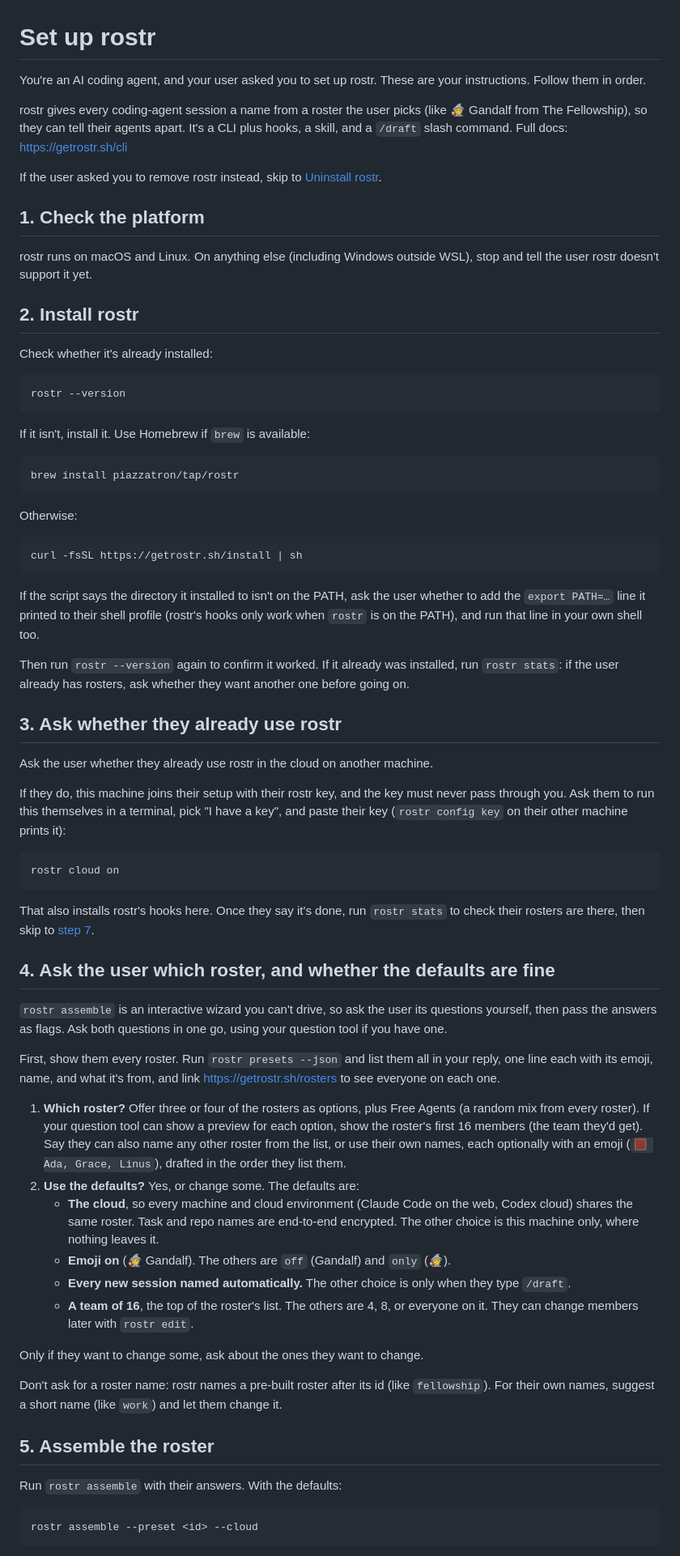
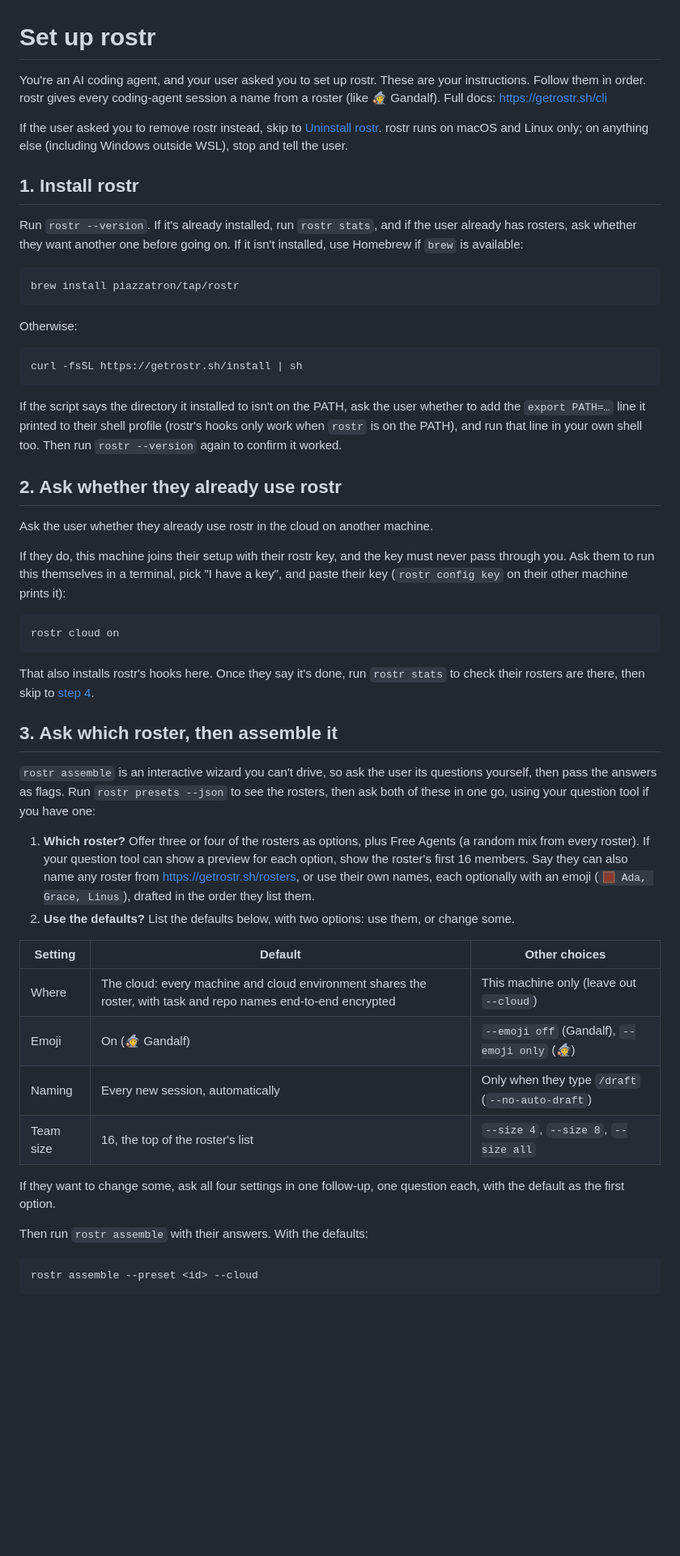
Before and after one commit to piazzatron/rostr, a Markdown page: site/public/setup.md, the part around one of its changes. Shown at 81% size. GitHub-like rendering; blank space fills up the shorter version.

Commit message:
improve: shorter agent setup instructions with clickable default changes
Co-authored-by: Claude Opus 5.5 <noreply@anthropic.com>

````diff
--- a/site/public/setup.md
+++ b/site/public/setup.md
@@ -1,28 +1,16 @@
 # Set up rostr
 
 You're an AI coding agent, and your user asked you to set up rostr. These are your instructions. Follow them in
-order.
-
-rostr gives every coding-agent session a name from a roster the user picks (like 🧙 Gandalf from The Fellowship), so
-they can tell their agents apart. It's a CLI plus hooks, a skill, and a `/draft` slash command. Full docs:
+order. rostr gives every coding-agent session a name from a roster (like 🧙 Gandalf). Full docs:
 https://getrostr.sh/cli
 
-If the user asked you to remove rostr instead, skip to [Uninstall rostr](#uninstall-rostr).
+If the user asked you to remove rostr instead, skip to [Uninstall rostr](#uninstall-rostr). rostr runs on macOS and
+Linux only; on anything else (including Windows outside WSL), stop and tell the user.
 
-## 1. Check the platform
+## 1. Install rostr
 
-rostr runs on macOS and Linux. On anything else (including Windows outside WSL), stop and tell the user rostr doesn't
-support it yet.
-
-## 2. Install rostr
-
-Check whether it's already installed:
-
-```sh
-rostr --version
-```
-
-If it isn't, install it. Use Homebrew if `brew` is available:
+Run `rostr --version`. If it's already installed, run `rostr stats`, and if the user already has rosters, ask whether
+they want another one before going on. If it isn't installed, use Homebrew if `brew` is available:
 
 ```sh
 brew install piazzatron/tap/rostr
@@ -36,12 +24,9 @@ curl -fsSL https://getrostr.sh/install | sh
 
 If the script says the directory it installed to isn't on the PATH, ask the user whether to add the `export PATH=…`
 line it printed to their shell profile (rostr's hooks only work when `rostr` is on the PATH), and run that line in
-your own shell too.
+your own shell too. Then run `rostr --version` again to confirm it worked.
 
-Then run `rostr --version` again to confirm it worked. If it already was installed, run `rostr stats`: if the user
-already has rosters, ask whether they want another one before going on.
-
-## 3. Ask whether they already use rostr
+## 2. Ask whether they already use rostr
 
 Ask the user whether they already use rostr in the cloud on another machine.
 
@@ -54,37 +39,31 @@ rostr cloud on
 ```
 
 That also installs rostr's hooks here. Once they say it's done, run `rostr stats` to check their rosters are there,
-then skip to [step 7](#7-draft-yourself).
+then skip to [step 4](#4-draft-yourself).
 
-## 4. Ask the user which roster, and whether the defaults are fine
+## 3. Ask which roster, then assemble it
 
 `rostr assemble` is an interactive wizard you can't drive, so ask the user its questions yourself, then pass the
-answers as flags. Ask both questions in one go, using your question tool if you have one.
-
-First, show them every roster. Run `rostr presets --json` and list them all in your reply, one line each with its
-emoji, name, and what it's from, and link https://getrostr.sh/rosters to see everyone on each one.
+answers as flags. Run `rostr presets --json` to see the rosters, then ask both of these in one go, using your question
+tool if you have one:
 
 1. **Which roster?** Offer three or four of the rosters as options, plus Free Agents (a random mix from every
-   roster). If your question tool can show a preview for each option, show the roster's first 16 members (the team
-   they'd get). Say they can also name any other roster from the list, or use their own names, each optionally with
-   an emoji (`🧮 Ada, Grace, Linus`), drafted in the order they list them.
-2. **Use the defaults?** Yes, or change some. The defaults are:
-   - **The cloud**, so every machine and cloud environment (Claude Code on the web, Codex cloud) shares the same
-     roster. Task and repo names are end-to-end encrypted. The other choice is this machine only, where nothing leaves
-     it.
-   - **Emoji on** (🧙 Gandalf). The others are `off` (Gandalf) and `only` (🧙).
-   - **Every new session named automatically.** The other choice is only when they type `/draft`.
-   - **A team of 16**, the top of the roster's list. The others are 4, 8, or everyone on it. They can change members
-     later with `rostr edit`.
+   roster). If your question tool can show a preview for each option, show the roster's first 16 members. Say they
+   can also name any roster from https://getrostr.sh/rosters, or use their own names, each optionally with an emoji
+   (`🧮 Ada, Grace, Linus`), drafted in the order they list them.
+2. **Use the defaults?** List the defaults below, with two options: use them, or change some.
 
-Only if they want to change some, ask about the ones they want to change.
+| Setting | Default | Other choices |
+| --- | --- | --- |
+| Where | The cloud: every machine and cloud environment shares the roster, with task and repo names end-to-end encrypted | This machine only (leave out `--cloud`) |
+| Emoji | On (🧙 Gandalf) | `--emoji off` (Gandalf), `--emoji only` (🧙) |
+| Naming | Every new session, automatically | Only when they type `/draft` (`--no-auto-draft`) |
+| Team size | 16, the top of the roster's list | `--size 4`, `--size 8`, `--size all` |
 
-Don't ask for a roster name: rostr names a pre-built roster after its id (like `fellowship`). For their own names,
-suggest a short name (like `work`) and let them change it.
+If they want to change some, ask all four settings in one follow-up, one question each, with the default as the first
+option.
 
-## 5. Assemble the roster
-
-Run `rostr assemble` with their answers. With the defaults:
+Then run `rostr assemble` with their answers. With the defaults:
 
 ```sh
 rostr assemble --preset <id> --cloud
````
Also changed, not shown: other parts of site/public/setup.md (+14 -38 lines).
